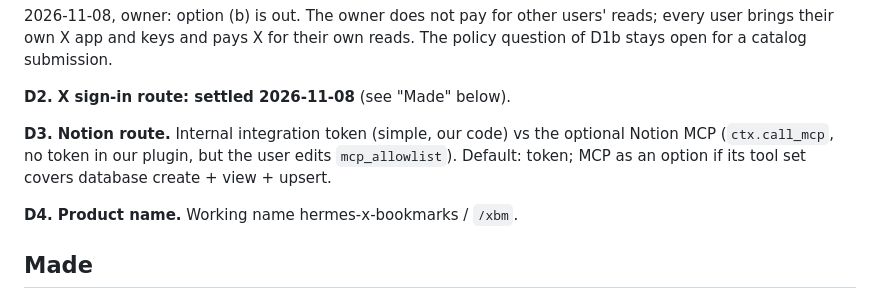
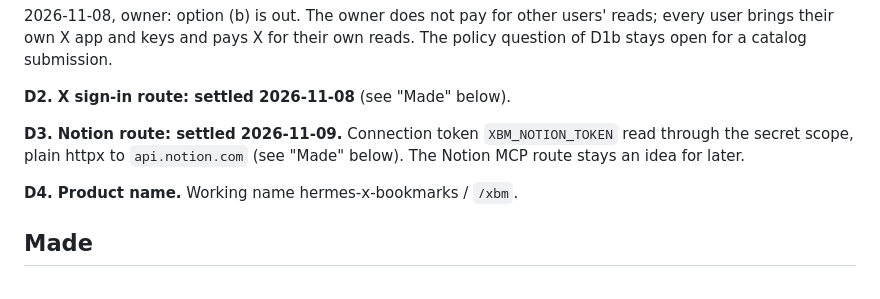
Before and after one commit to winchxyz/hermes-x-bookmarks, a Markdown page: docs/DECISIONS.md, the part around the change. Drawn GitHub-style.

```diff
--- a/docs/DECISIONS.md
+++ b/docs/DECISIONS.md
@@ -18,9 +18,9 @@ open for a catalog submission.
 
 **D2. X sign-in route: settled 2026-11-08** (see "Made" below).
 
-**D3. Notion route.** Internal integration token (simple, our code) vs the optional Notion MCP
-(`ctx.call_mcp`, no token in our plugin, but the user edits `mcp_allowlist`). Default: token;
-MCP as an option if its tool set covers database create + view + upsert.
+**D3. Notion route: settled 2026-11-09.** Connection token `XBM_NOTION_TOKEN` read through the
+secret scope, plain httpx to `api.notion.com` (see "Made" below). The Notion MCP route stays an
+idea for later.
 
 **D4. Product name.** Working name hermes-x-bookmarks / `/xbm`.
 
```
Also changed, not shown: README.md (+4 -0 lines), docs/media/banner.png (added), docs/media/board.png (added), docs/media/exports.png (added), docs/media/sort.png (added).
